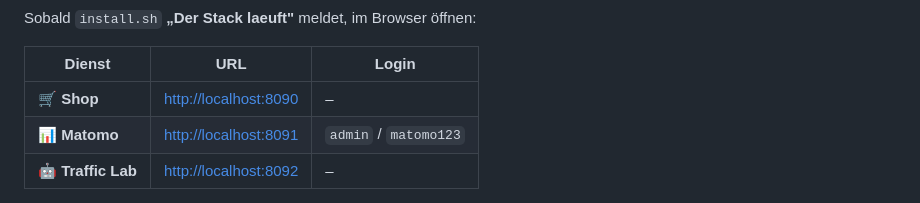
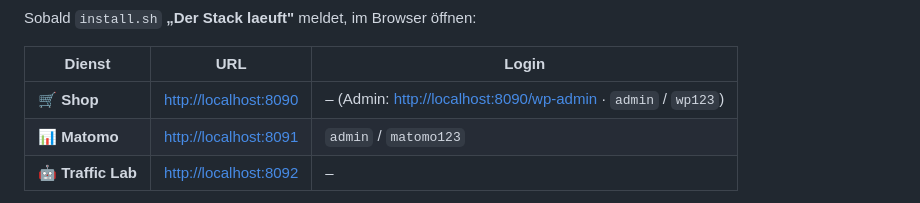
Before and after one commit to bbw-it/m392_matomo-woocommerce-trafficlab, a Markdown page: README.md, the part around the change. Rendered like a GitHub page.

Commit message:
docs(readme): Shop-Admin-Zugang (admin/wp123) in Schnellstart-Tabelle
Die Übersicht zeigte beim Shop nur "–"; jetzt mit Hinweis auf
/wp-admin und den Standard-Login.

Co-Authored-By: Claude Fable 5 <noreply@anthropic.com>

```diff
--- a/README.md
+++ b/README.md
@@ -24,7 +24,7 @@ Sobald `install.sh` **„Der Stack laeuft"** meldet, im Browser öffnen:
 
 | Dienst | URL | Login |
 |---|---|---|
-| 🛒 **Shop** | <http://localhost:8090> | – |
+| 🛒 **Shop** | <http://localhost:8090> | – (Admin: <http://localhost:8090/wp-admin> · `admin` / `wp123`) |
 | 📊 **Matomo** | <http://localhost:8091> | `admin` / `matomo123` |
 | 🤖 **Traffic Lab** | <http://localhost:8092> | – |
 
```
